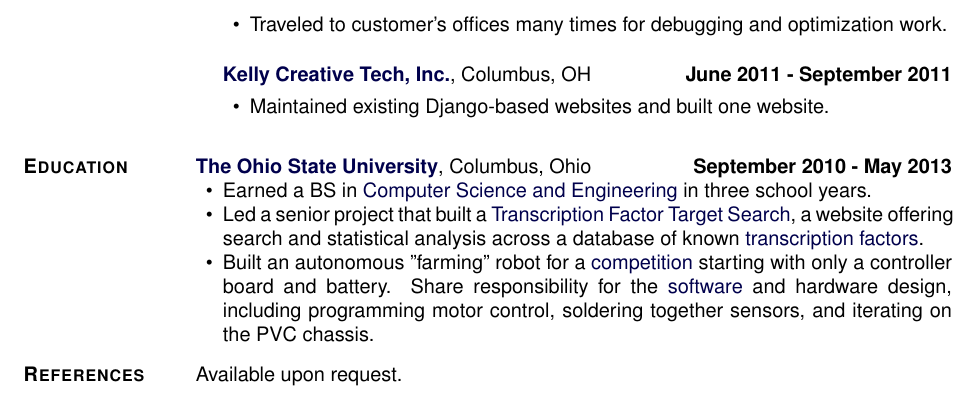
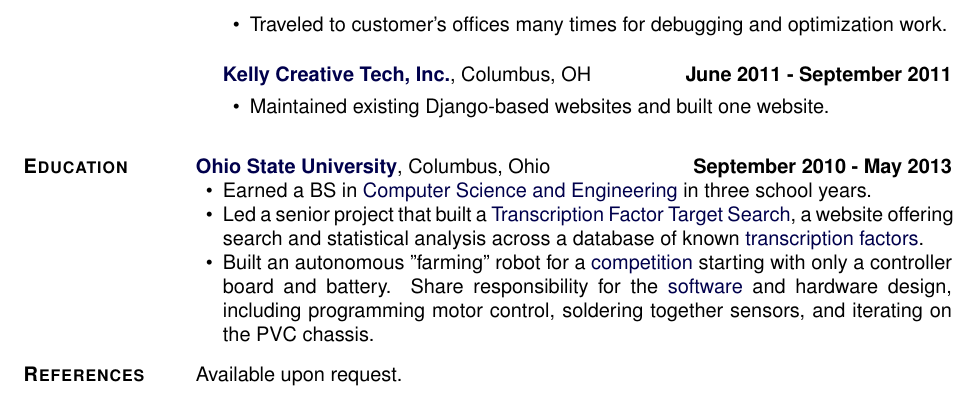
Before and after one commit to jfriedly/resume-cv, a LaTeX CV (cv.tex): part of page 2 of 2, cut so that both start at the same text. Compiled offline with pdfLaTeX.

Commit message:
Remove "The" prefix from "The Ohio State University"

```diff
--- a/cv.tex
+++ b/cv.tex
@@ -351,7 +351,7 @@
 
 \section{\textbf{Education}}
 
-\href{http://www.osu.edu/}{\textbf{The Ohio State University}}, Columbus, Ohio \hfill{\textbf{September 2010 - May 2013}}
+\href{http://www.osu.edu/}{\textbf{Ohio State University}}, Columbus, Ohio \hfill{\textbf{September 2010 - May 2013}}
 \begin{loneinnerlist}
     \item Earned a BS in \href{http://www.cse.ohio-state.edu/ugrad/bscse.shtml}{Computer Science and Engineering} in three school years.
     \item Led a senior project that built a \href{https://github.com/jfriedly/tftarget}{Transcription Factor Target Search}, a website offering search and statistical analysis across a database of known \href{https://en.wikipedia.org/wiki/Transcription_factor}{transcription factors}.
```
Also changed, not shown: resume.tex (+1 -1 lines), cv.pdf, resume.pdf.
